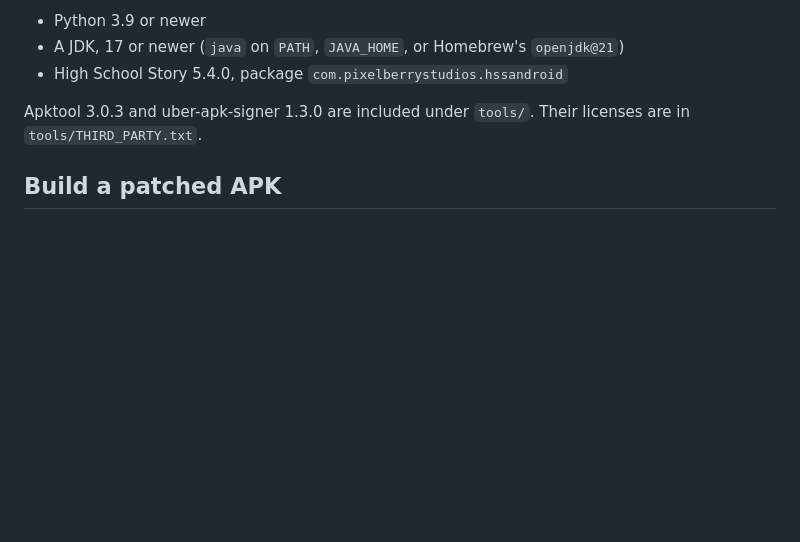
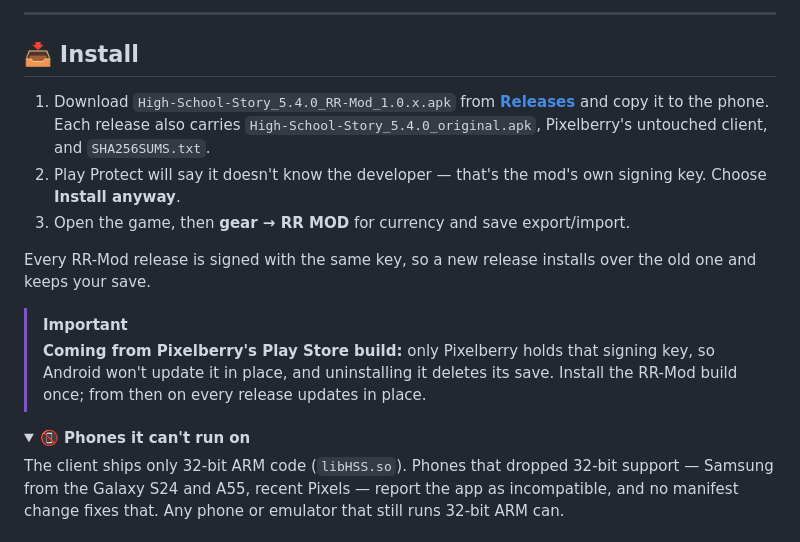
Before and after one commit to RobyRew/high-school-story, a Markdown page: README.md, the part around one of its changes. GitHub-like rendering; folded sections open; blank space fills up the shorter version.

```diff
--- a/README.md
+++ b/README.md
@@ -25,8 +83,19 @@ The server-time check from the Hollywood U patch is not needed. 5.4.0 has no ser
 
-- Python 3.9 or newer
-- A JDK, 17 or newer (`java` on `PATH`, `JAVA_HOME`, or Homebrew's `openjdk@21`)
-- High School Story 5.4.0, package `com.pixelberrystudios.hssandroid`
+---
 
-Apktool 3.0.3 and uber-apk-signer 1.3.0 are included under `tools/`. Their licenses are in `tools/THIRD_PARTY.txt`.
+## 📥 Install
 
-## Build a patched APK
+1. Download `High-School-Story_5.4.0_RR-Mod_1.0.x.apk` from [**Releases**](https://github.com/RobyRew/high-school-story/releases/latest) and copy it to the phone. Each release also carries `High-School-Story_5.4.0_original.apk`, Pixelberry's untouched client, and `SHA256SUMS.txt`.
+2. Play Protect will say it doesn't know the developer — that's the mod's own signing key. Choose **Install anyway**.
+3. Open the game, then **gear → RR MOD** for currency and save export/import.
+
+Every RR-Mod release is signed with the same key, so a new release installs over the old one and keeps your save.
+
+> [!IMPORTANT]
+> **Coming from Pixelberry's Play Store build:** only Pixelberry holds that signing key, so Android won't update it in place, and uninstalling it deletes its save. Install the RR-Mod build once; from then on every release updates in place.
+
+<details>
+<summary><b>📵 Phones it can't run on</b></summary>
+
+The client ships only 32-bit ARM code (`libHSS.so`). Phones that dropped 32-bit support — Samsung from the Galaxy S24 and A55, recent Pixels — report the app as incompatible, and no manifest change fixes that. Any phone or emulator that still runs 32-bit ARM can.
+
```
Also changed, not shown: other parts of README.md (+149 -27 lines), docs/REVERSE.md (+1 -1 lines), docs/images/campus.jpg (added), docs/images/new-game.jpg (added), 3 other files.
